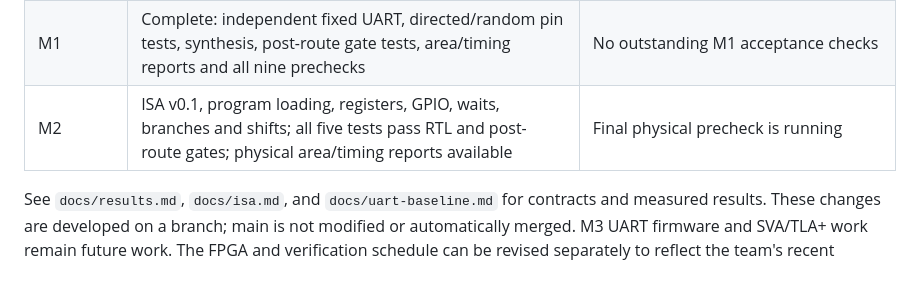
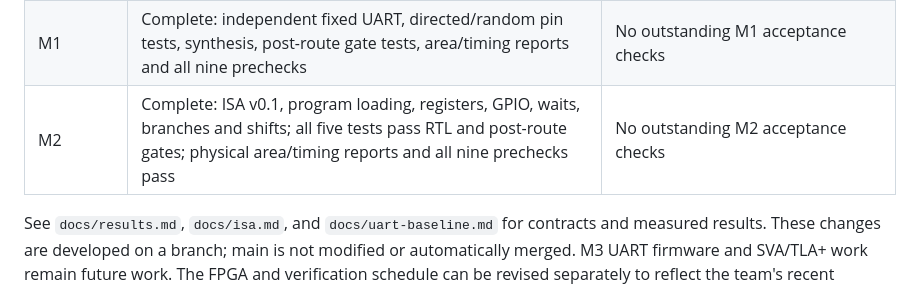
Before and after one commit to yibeizzZZ/FoRG-protocol-emulator, a Markdown page: MILESTONES.md, the part around the change. Drawn GitHub-style.

Commit message:
Record successful M2 physical precheck completion

```diff
--- a/MILESTONES.md
+++ b/MILESTONES.md
@@ -14,7 +14,7 @@ This is an evidence-based status snapshot, not a change to the later roadmap.
 |---|---|---|
 | M0 | Complete for development: GDS, gate regression and all prechecks passed; local workflow and contribution conventions documented | Default-branch Pages setup remains an administrator task; development branches do not publish |
 | M1 | Complete: independent fixed UART, directed/random pin tests, synthesis, post-route gate tests, area/timing reports and all nine prechecks | No outstanding M1 acceptance checks |
-| M2 | ISA v0.1, program loading, registers, GPIO, waits, branches and shifts; all five tests pass RTL and post-route gates; physical area/timing reports available | Final physical precheck is running |
+| M2 | Complete: ISA v0.1, program loading, registers, GPIO, waits, branches and shifts; all five tests pass RTL and post-route gates; physical area/timing reports and all nine prechecks pass | No outstanding M2 acceptance checks |
 
 See `docs/results.md`, `docs/isa.md`, and `docs/uart-baseline.md` for contracts
 and measured results. These changes are developed on a branch; main is not
```
Also changed, not shown: docs/results.md (+1 -1 lines).
